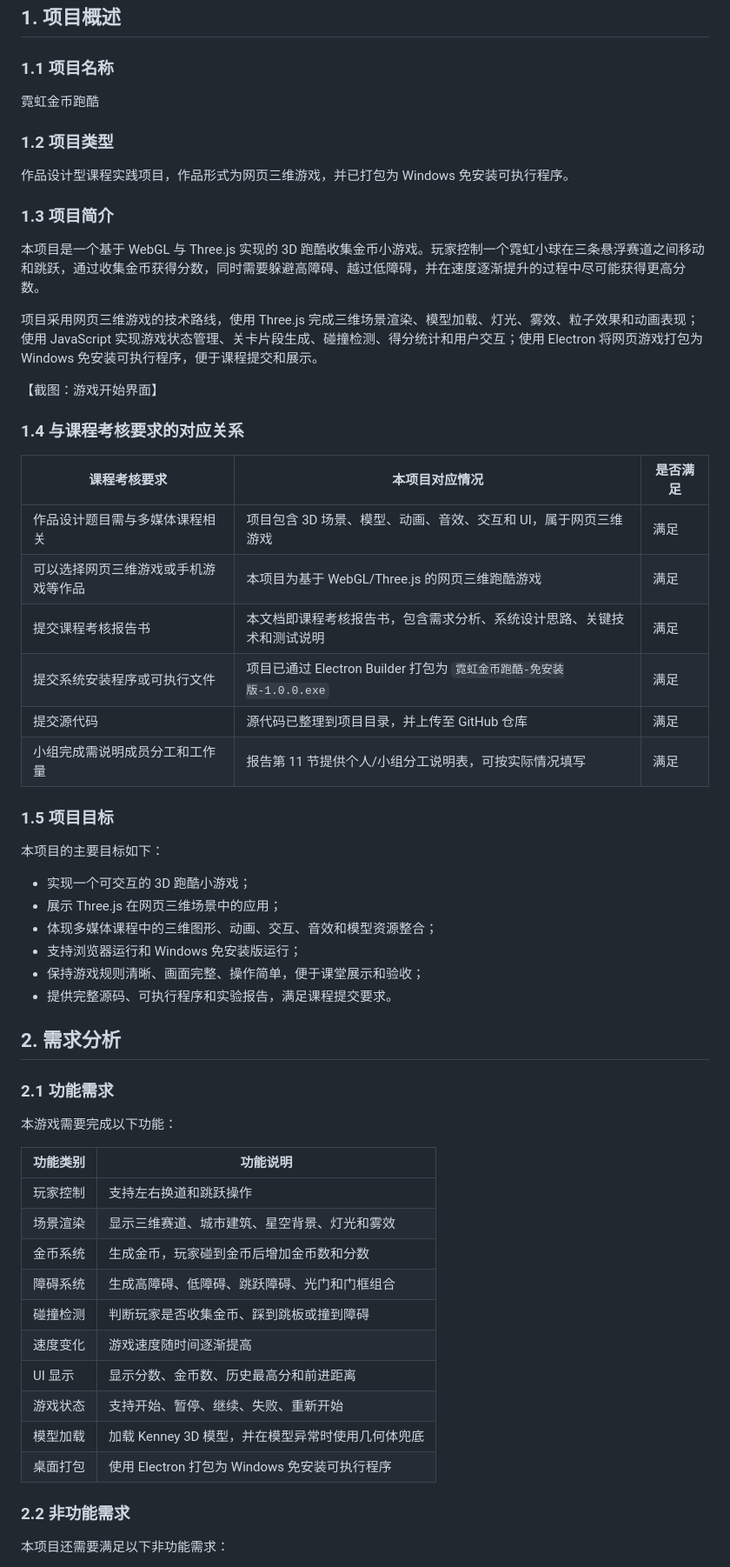
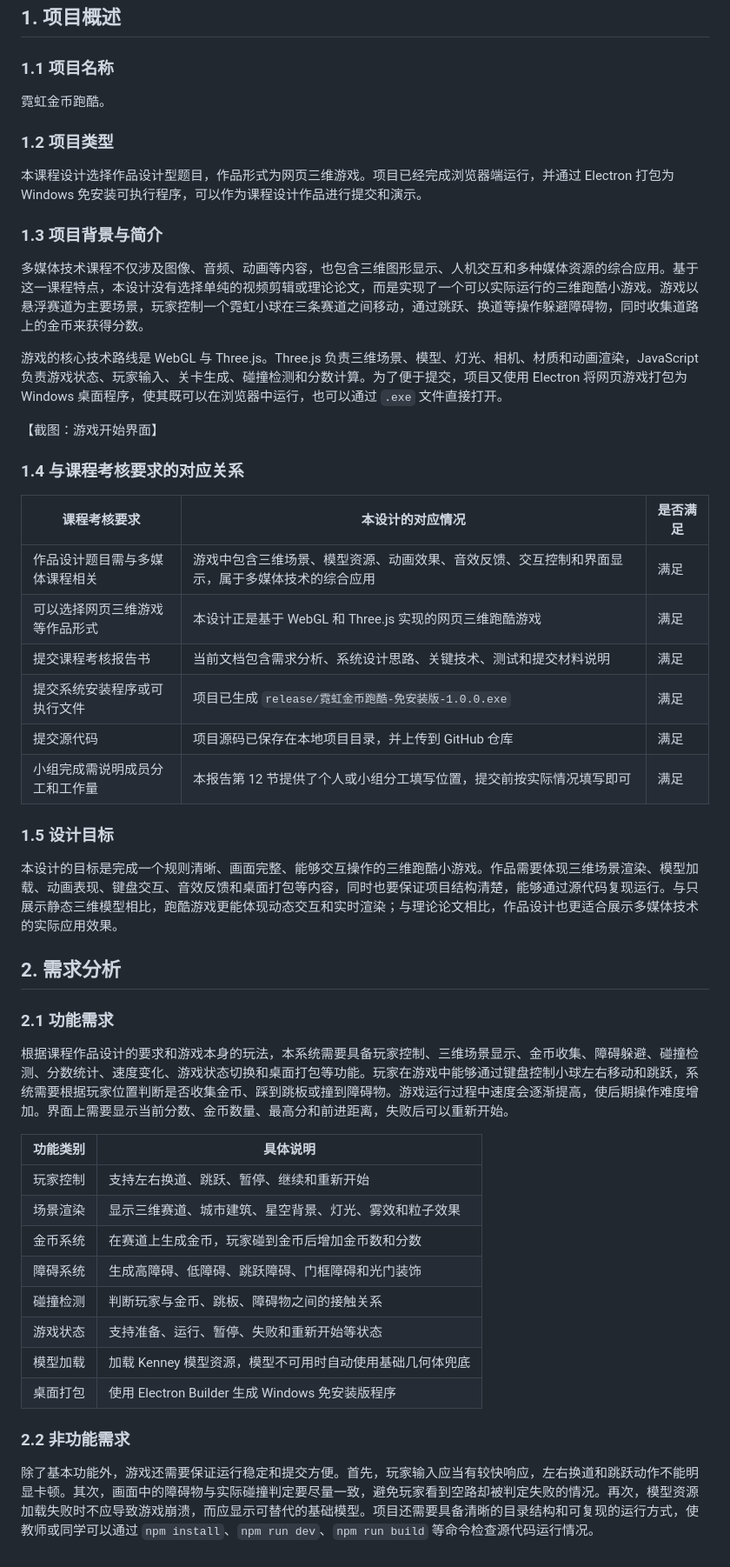
Before and after one commit to sunshineandmoonlight/running-game, a Markdown page: docs/课程设计实验报告.md, the part around one of its changes. Shown at 87% size. Drawn GitHub-style.

```diff
--- a/docs/课程设计实验报告.md
+++ b/docs/课程设计实验报告.md
@@ -4,62 +4,53 @@
 
 ### 1.1 项目名称
 
-霓虹金币跑酷
+霓虹金币跑酷。
 
 ### 1.2 项目类型
 
-作品设计型课程实践项目，作品形式为网页三维游戏，并已打包为 Windows 免安装可执行程序。
+本课程设计选择作品设计型题目，作品形式为网页三维游戏。项目已经完成浏览器端运行，并通过 Electron 打包为 Windows 免安装可执行程序，可以作为课程设计作品进行提交和演示。
 
-### 1.3 项目简介
+### 1.3 项目背景与简介
 
-本项目是一个基于 WebGL 与 Three.js 实现的 3D 跑酷收集金币小游戏。玩家控制一个霓虹小球在三条悬浮赛道之间移动和跳跃，通过收集金币获得分数，同时需要躲避高障碍、越过低障碍，并在速度逐渐提升的过程中尽可能获得更高分数。
+多媒体技术课程不仅涉及图像、音频、动画等内容，也包含三维图形显示、人机交互和多种媒体资源的综合应用。基于这一课程特点，本设计没有选择单纯的视频剪辑或理论论文，而是实现了一个可以实际运行的三维跑酷小游戏。游戏以悬浮赛道为主要场景，玩家控制一个霓虹小球在三条赛道之间移动，通过跳跃、换道等操作躲避障碍物，同时收集道路上的金币来获得分数。
 
-项目采用网页三维游戏的技术路线，使用 Three.js 完成三维场景渲染、模型加载、灯光、雾效、粒子效果和动画表现；使用 JavaScript 实现游戏状态管理、关卡片段生成、碰撞检测、得分统计和用户交互；使用 Electron 将网页游戏打包为 Windows 免安装可执行程序，便于课程提交和展示。
+游戏的核心技术路线是 WebGL 与 Three.js。Three.js 负责三维场景、模型、灯光、相机、材质和动画渲染，JavaScript 负责游戏状态、玩家输入、关卡生成、碰撞检测和分数计算。为了便于提交，项目又使用 Electron 将网页游戏打包为 Windows 桌面程序，使其既可以在浏览器中运行，也可以通过 `.exe` 文件直接打开。
 
 【截图：游戏开始界面】
 
 ### 1.4 与课程考核要求的对应关系
 
-| 课程考核要求 | 本项目对应情况 | 是否满足 |
+| 课程考核要求 | 本设计的对应情况 | 是否满足 |
 |---|---|---|
-| 作品设计题目需与多媒体课程相关 | 项目包含 3D 场景、模型、动画、音效、交互和 UI，属于网页三维游戏 | 满足 |
-| 可以选择网页三维游戏或手机游戏等作品 | 本项目为基于 WebGL/Three.js 的网页三维跑酷游戏 | 满足 |
-| 提交课程考核报告书 | 本文档即课程考核报告书，包含需求分析、系统设计思路、关键技术和测试说明 | 满足 |
-| 提交系统安装程序或可执行文件 | 项目已通过 Electron Builder 打包为 `霓虹金币跑酷-免安装版-1.0.0.exe` | 满足 |
-| 提交源代码 | 源代码已整理到项目目录，并上传至 GitHub 仓库 | 满足 |
-| 小组完成需说明成员分工和工作量 | 报告第 11 节提供个人/小组分工说明表，可按实际情况填写 | 满足 |
+| 作品设计题目需与多媒体课程相关 | 游戏中包含三维场景、模型资源、动画效果、音效反馈、交互控制和界面显示，属于多媒体技术的综合应用 | 满足 |
+| 可以选择网页三维游戏等作品形式 | 本设计正是基于 WebGL 和 Three.js 实现的网页三维跑酷游戏 | 满足 |
+| 提交课程考核报告书 | 当前文档包含需求分析、系统设计思路、关键技术、测试和提交材料说明 | 满足 |
+| 提交系统安装程序或可执行文件 | 项目已生成 `release/霓虹金币跑酷-免安装版-1.0.0.exe` | 满足 |
+| 提交源代码 | 项目源码已保存在本地项目目录，并上传到 GitHub 仓库 | 满足 |
+| 小组完成需说明成员分工和工作量 | 本报告第 12 节提供了个人或小组分工填写位置，提交前按实际情况填写即可 | 满足 |
 
-### 1.5 项目目标
+### 1.5 设计目标
 
-本项目的主要目标如下：
-
-- 实现一个可交互的 3D 跑酷小游戏；
-- 展示 Three.js 在网页三维场景中的应用；
-- 体现多媒体课程中的三维图形、动画、交互、音效和模型资源整合；
-- 支持浏览器运行和 Windows 免安装版运行；
-- 保持游戏规则清晰、画面完整、操作简单，便于课堂展示和验收；
-- 提供完整源码、可执行程序和实验报告，满足课程提交要求。
+本设计的目标是完成一个规则清晰、画面完整、能够交互操作的三维跑酷小游戏。作品需要体现三维场景渲染、模型加载、动画表现、键盘交互、音效反馈和桌面打包等内容，同时也要保证项目结构清楚，能够通过源代码复现运行。与只展示静态三维模型相比，跑酷游戏更能体现动态交互和实时渲染；与理论论文相比，作品设计也更适合展示多媒体技术的实际应用效果。
 
 ## 2. 需求分析
 
 ### 2.1 功能需求
 
-本游戏需要完成以下功能：
+根据课程作品设计的要求和游戏本身的玩法，本系统需要具备玩家控制、三维场景显示、金币收集、障碍躲避、碰撞检测、分数统计、速度变化、游戏状态切换和桌面打包等功能。玩家在游戏中能够通过键盘控制小球左右移动和跳跃，系统需要根据玩家位置判断是否收集金币、踩到跳板或撞到障碍物。游戏运行过程中速度会逐渐提高，使后期操作难度增加。界面上需要显示当前分数、金币数量、最高分和前进距离，失败后可以重新开始。
 
-| 功能类别 | 功能说明 |
+| 功能类别 | 具体说明 |
 |---|---|
-| 玩家控制 | 支持左右换道和跳跃操作 |
-| 场景渲染 | 显示三维赛道、城市建筑、星空背景、灯光和雾效 |
-| 金币系统 | 生成金币，玩家碰到金币后增加金币数和分数 |
-| 障碍系统 | 生成高障碍、低障碍、跳跃障碍、光门和门框组合 |
-| 碰撞检测 | 判断玩家是否收集金币、踩到跳板或撞到障碍 |
-| 速度变化 | 游戏速度随时间逐渐提高 |
-| UI 显示 | 显示分数、金币数、历史最高分和前进距离 |
-| 游戏状态 | 支持开始、暂停、继续、失败、重新开始 |
-| 模型加载 | 加载 Kenney 3D 模型，并在模型异常时使用几何体兜底 |
-| 桌面打包 | 使用 Electron 打包为 Windows 免安装可执行程序 |
+| 玩家控制 | 支持左右换道、跳跃、暂停、继续和重新开始 |
+| 场景渲染 | 显示三维赛道、城市建筑、星空背景、灯光、雾效和粒子效果 |
+| 金币系统 | 在赛道上生成金币，玩家碰到金币后增加金币数和分数 |
+| 障碍系统 | 生成高障碍、低障碍、跳跃障碍、门框障碍和光门装饰 |
+| 碰撞检测 | 判断玩家与金币、跳板、障碍物之间的接触关系 |
+| 游戏状态 | 支持准备、运行、暂停、失败和重新开始等状态 |
+| 模型加载 | 加载 Kenney 模型资源，模型不可用时自动使用基础几何体兜底 |
+| 桌面打包 | 使用 Electron Builder 生成 Windows 免安装版程序 |
 
 ### 2.2 非功能需求
 
-本项目还需要满足以下非功能需求：
+除了基本功能外，游戏还需要保证运行稳定和提交方便。首先，玩家输入应当有较快响应，左右换道和跳跃动作不能明显卡顿。其次，画面中的障碍物与实际碰撞判定要尽量一致，避免玩家看到空路却被判定失败的情况。再次，模型资源加载失败时不应导致游戏崩溃，而应显示可替代的基础模型。项目还需要具备清晰的目录结构和可复现的运行方式，使教师或同学可以通过 `npm install`、`npm run dev`、`npm run build` 等命令检查源代码运行情况。
 
```
Also changed, not shown: other parts of docs/课程设计实验报告.md (+73 -173 lines).
